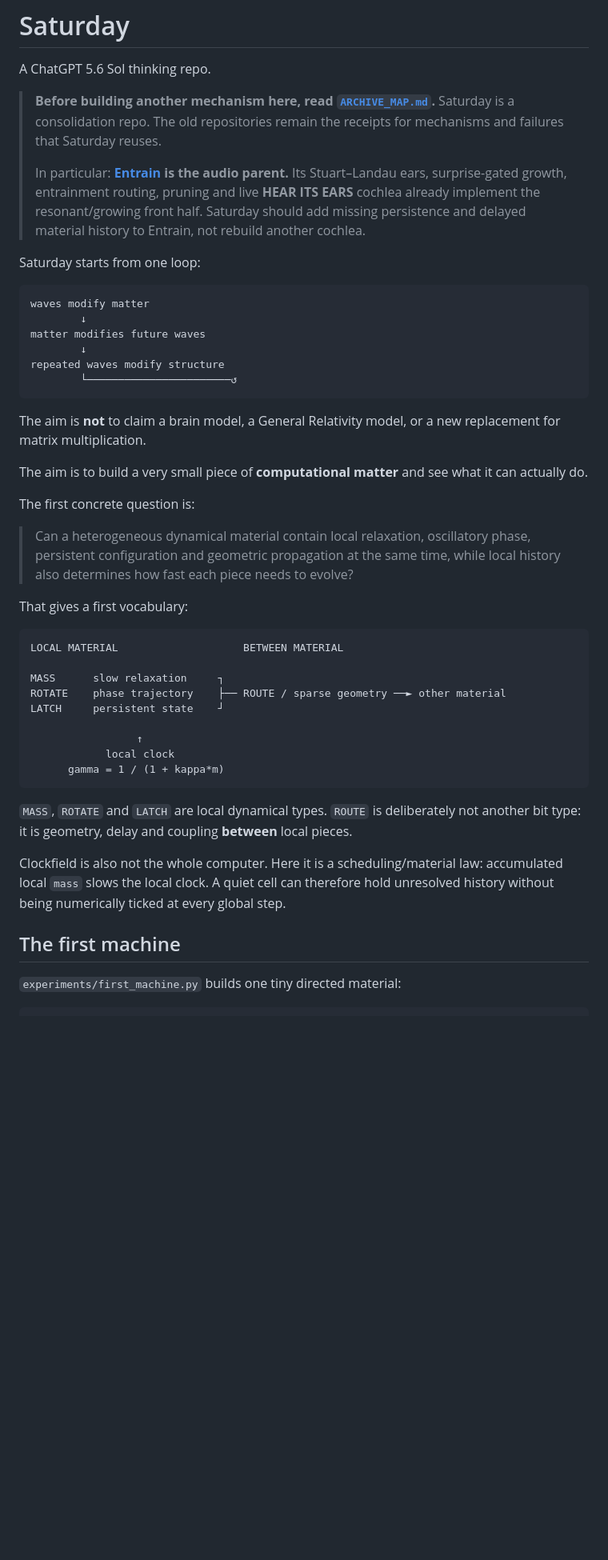
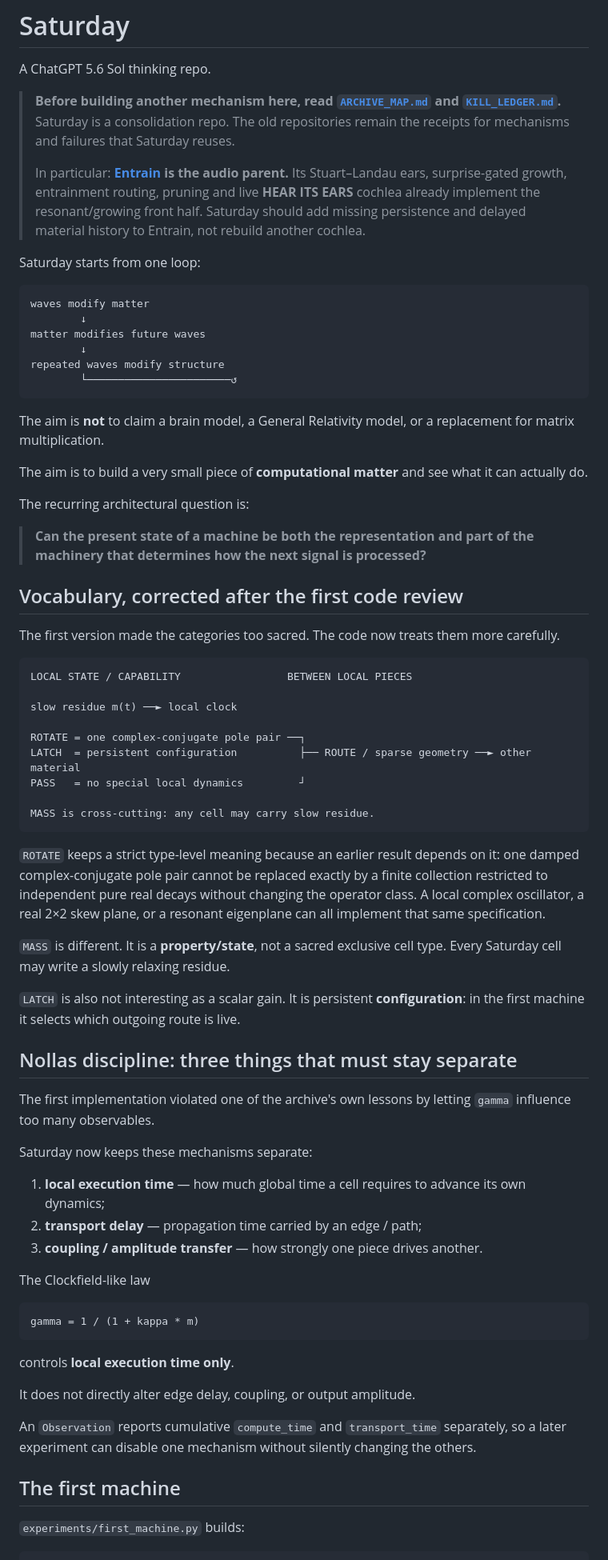
Before and after one commit to anttiluode/Saturday, a Markdown page: README.md, the part around one of its changes. Shown at 80% size. GitHub-like rendering; blank space fills up the shorter version.

````diff
--- a/README.md
+++ b/README.md
@@ -2,7 +2,7 @@
 
 A ChatGPT 5.6 Sol thinking repo.
 
-> **Before building another mechanism here, read [`ARCHIVE_MAP.md`](ARCHIVE_MAP.md).** Saturday is a consolidation repo. The old repositories remain the receipts for mechanisms and failures that Saturday reuses.
+> **Before building another mechanism here, read [`ARCHIVE_MAP.md`](ARCHIVE_MAP.md) and [`KILL_LEDGER.md`](KILL_LEDGER.md).** Saturday is a consolidation repo. The old repositories remain the receipts for mechanisms and failures that Saturday reuses.
 >
 > In particular: **[Entrain](https://github.com/anttiluode/Entrain) is the audio parent.** Its Stuart–Landau ears, surprise-gated growth, entrainment routing, pruning and live **HEAR ITS EARS** cochlea already implement the resonant/growing front half. Saturday should add missing persistence and delayed material history to Entrain, not rebuild another cochlea.
 
@@ -17,34 +17,60 @@ repeated waves modify structure
         └───────────────────────↺
 ```
 
-The aim is **not** to claim a brain model, a General Relativity model, or a new replacement for matrix multiplication.
+The aim is **not** to claim a brain model, a General Relativity model, or a replacement for matrix multiplication.
 
 The aim is to build a very small piece of **computational matter** and see what it can actually do.
 
-The first concrete question is:
+The recurring architectural question is:
 
-> Can a heterogeneous dynamical material contain local relaxation, oscillatory phase, persistent configuration and geometric propagation at the same time, while local history also determines how fast each piece needs to evolve?
+> **Can the present state of a machine be both the representation and part of the machinery that determines how the next signal is processed?**
 
-That gives a first vocabulary:
+## Vocabulary, corrected after the first code review
+
+The first version made the categories too sacred. The code now treats them more carefully.
 
 ```text
-LOCAL MATERIAL                    BETWEEN MATERIAL
+LOCAL STATE / CAPABILITY                 BETWEEN LOCAL PIECES
 
-MASS      slow relaxation     ┐
-ROTATE    phase trajectory    ├── ROUTE / sparse geometry ──► other material
-LATCH     persistent state    ┘
+slow residue m(t) ──► local clock
 
-                 ↑
-            local clock
-      gamma = 1 / (1 + kappa*m)
+ROTATE = one complex-conjugate pole pair ──┐
+LATCH  = persistent configuration          ├── ROUTE / sparse geometry ──► other material
+PASS   = no special local dynamics         ┘
+
+MASS is cross-cutting: any cell may carry slow residue.
 ```
 
-`MASS`, `ROTATE` and `LATCH` are local dynamical types. `ROUTE` is deliberately not another bit type: it is geometry, delay and coupling **between** local pieces.
+`ROTATE` keeps a strict type-level meaning because an earlier result depends on it: one damped complex-conjugate pole pair cannot be replaced exactly by a finite collection restricted to independent pure real decays without changing the operator class. A local complex oscillator, a real 2×2 skew plane, or a resonant eigenplane can all implement that same specification.
 
-Clockfield is also not the whole computer. Here it is a scheduling/material law: accumulated local `mass` slows the local clock. A quiet cell can therefore hold unresolved history without being numerically ticked at every global step.
+`MASS` is different. It is a **property/state**, not a sacred exclusive cell type. Every Saturday cell may write a slowly relaxing residue.
+
+`LATCH` is also not interesting as a scalar gain. It is persistent **configuration**: in the first machine it selects which outgoing route is live.
+
+## Nollas discipline: three things that must stay separate
+
+The first implementation violated one of the archive's own lessons by letting `gamma` influence too many observables.
+
+Saturday now keeps these mechanisms separate:
+
+1. **local execution time** — how much global time a cell requires to advance its own dynamics;
+2. **transport delay** — propagation time carried by an edge / path;
+3. **coupling / amplitude transfer** — how strongly one piece drives another.
+
+The Clockfield-like law
+
+```text
+gamma = 1 / (1 + kappa * m)
+```
+
+controls **local execution time only**.
+
+It does not directly alter edge delay, coupling, or output amplitude.
+
+An `Observation` reports cumulative `compute_time` and `transport_time` separately, so a later experiment can disable one mechanism without silently changing the others.
 
 ## The first machine
 
-`experiments/first_machine.py` builds one tiny directed material:
+`experiments/first_machine.py` builds:
 
 ```text
````
Also changed, not shown: other parts of README.md (+144 -43 lines).
